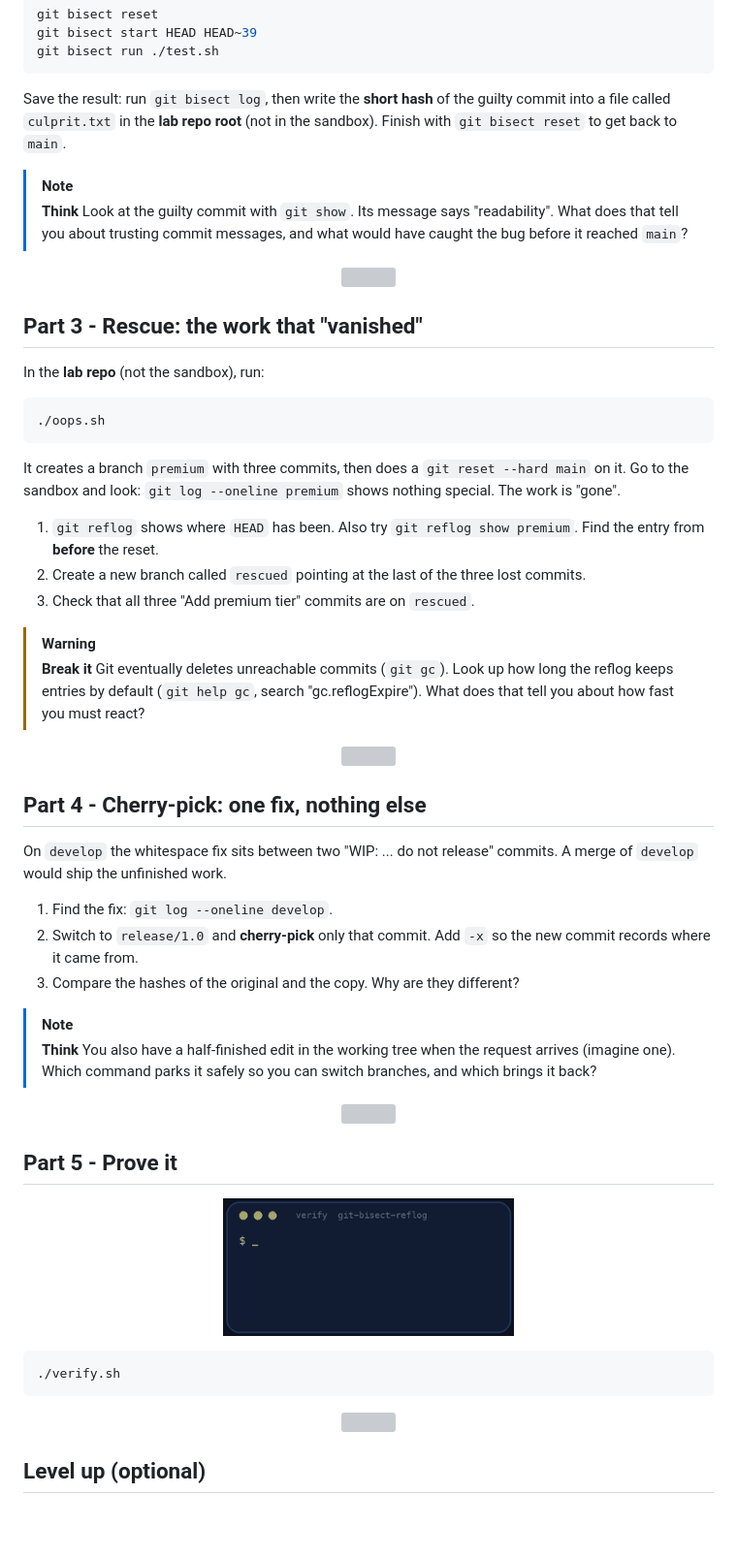
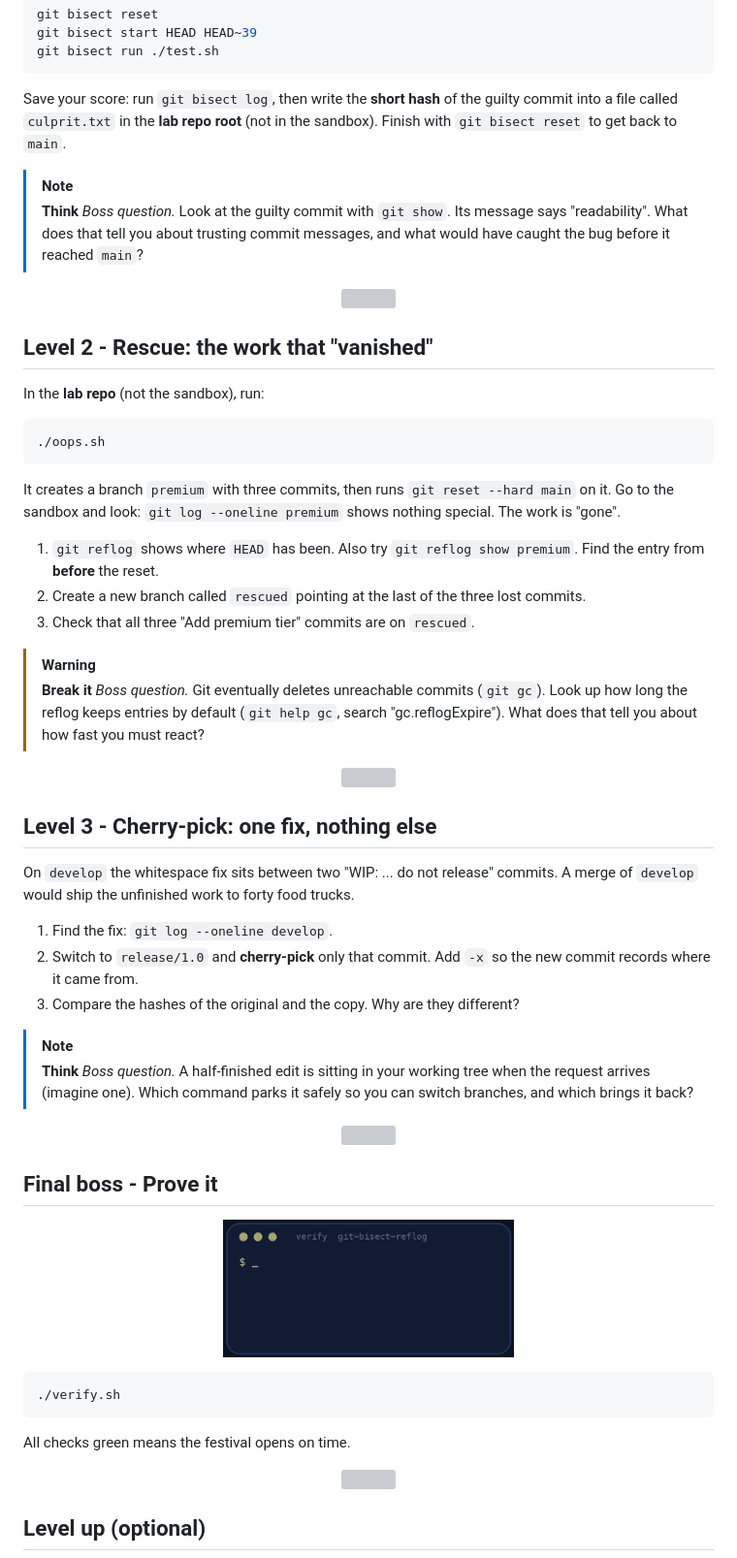
Before and after one commit to professordiogodev/devops-lab-git-bisect-reflog, a Markdown page: README.md, the part around one of its changes. Shown at 97% size. Drawn GitHub-style; blank space fills up the shorter version; grey boxes are pictures that could not be loaded.

````diff
--- a/README.md
+++ b/README.md
@@ -83,14 +91,14 @@ git bisect start HEAD HEAD~39
 git bisect run ./test.sh
 ```
 
-Save the result: run `git bisect log`, then write the **short hash** of the guilty commit into a file called `culprit.txt` in the **lab repo root** (not in the sandbox). Finish with `git bisect reset` to get back to `main`.
+Save your score: run `git bisect log`, then write the **short hash** of the guilty commit into a file called `culprit.txt` in the **lab repo root** (not in the sandbox). Finish with `git bisect reset` to get back to `main`.
 
 > [!NOTE]
-> **Think** Look at the guilty commit with `git show`. Its message says "readability". What does that tell you about trusting commit messages, and what would have caught the bug before it reached `main`?
+> **Think** *Boss question.* Look at the guilty commit with `git show`. Its message says "readability". What does that tell you about trusting commit messages, and what would have caught the bug before it reached `main`?
 
 <p align="center"><img src="assets/divider.svg" alt="" width="100%"></p>
 
-## Part 3 - Rescue: the work that "vanished"
+## Level 2 - Rescue: the work that "vanished"
 
 In the **lab repo** (not the sandbox), run:
 
@@ -98,29 +106,29 @@ In the **lab repo** (not the sandbox), run:
 ./oops.sh
 ```
 
-It creates a branch `premium` with three commits, then does a `git reset --hard main` on it. Go to the sandbox and look: `git log --oneline premium` shows nothing special. The work is "gone".
+It creates a branch `premium` with three commits, then runs `git reset --hard main` on it. Go to the sandbox and look: `git log --oneline premium` shows nothing special. The work is "gone".
 
 1. `git reflog` shows where `HEAD` has been. Also try `git reflog show premium`. Find the entry from **before** the reset.
 2. Create a new branch called `rescued` pointing at the last of the three lost commits.
 3. Check that all three "Add premium tier" commits are on `rescued`.
 
 > [!WARNING]
-> **Break it** Git eventually deletes unreachable commits (`git gc`). Look up how long the reflog keeps entries by default (`git help gc`, search "gc.reflogExpire"). What does that tell you about how fast you must react?
+> **Break it** *Boss question.* Git eventually deletes unreachable commits (`git gc`). Look up how long the reflog keeps entries by default (`git help gc`, search "gc.reflogExpire"). What does that tell you about how fast you must react?
 
 <p align="center"><img src="assets/divider.svg" alt="" width="100%"></p>
 
-## Part 4 - Cherry-pick: one fix, nothing else
+## Level 3 - Cherry-pick: one fix, nothing else
 
-On `develop` the whitespace fix sits between two "WIP: ... do not release" commits. A merge of `develop` would ship the unfinished work.
+On `develop` the whitespace fix sits between two "WIP: ... do not release" commits. A merge of `develop` would ship the unfinished work to forty food trucks.
 
 1. Find the fix: `git log --oneline develop`.
 2. Switch to `release/1.0` and **cherry-pick** only that commit. Add `-x` so the new commit records where it came from.
 3. Compare the hashes of the original and the copy. Why are they different?
 
 > [!NOTE]
-> **Think** You also have a half-finished edit in the working tree when the request arrives (imagine one). Which command parks it safely so you can switch branches, and which brings it back?
+> **Think** *Boss question.* A half-finished edit is sitting in your working tree when the request arrives (imagine one). Which command parks it safely so you can switch branches, and which brings it back?
 
 <p align="center"><img src="assets/divider.svg" alt="" width="100%"></p>
 
-## Part 5 - Prove it
+## Final boss - Prove it
 
@@ -129,6 +137,8 @@ On `develop` the whitespace fix sits between two "WIP: ... do not release" commi
 ```bash
 ./verify.sh
 ```
+
+All checks green means the festival opens on time.
 
 <p align="center"><img src="assets/divider.svg" alt="" width="100%"></p>
 
````
Also changed, not shown: other parts of README.md (+33 -25 lines), LAB.md (+40 -28 lines), assets/custom/recon.gif (added), assets/gifs/recon.gif, assets/gifs/situation.gif.
